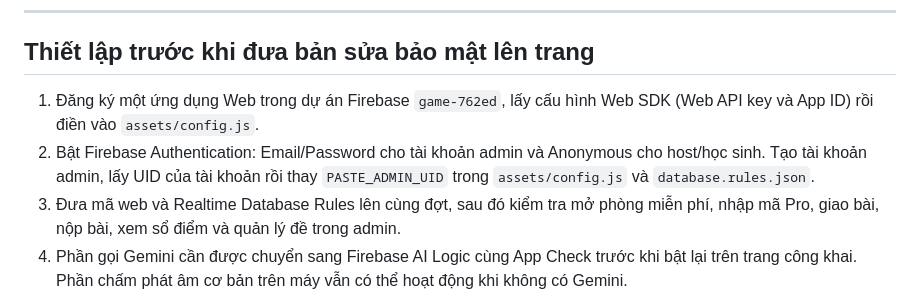
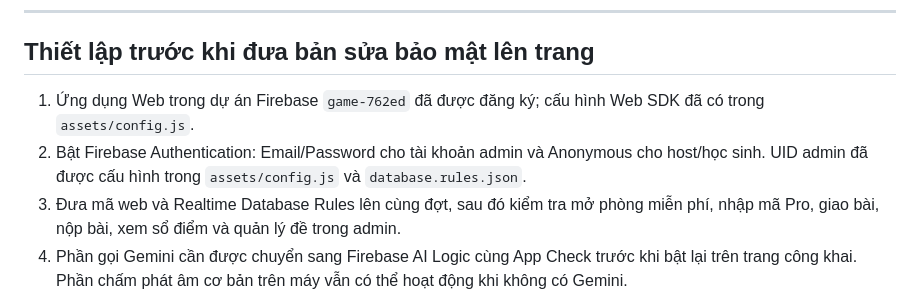
Before and after one commit to msnene-english/msnenetrenglish, a Markdown page: README.md, the part around the change. GitHub-like rendering.

Commit message:
Document completed Firebase app and admin UID setup

```diff
--- a/README.md
+++ b/README.md
@@ -86,8 +86,8 @@ MsNeneEnglish/
 
 ## Thiết lập trước khi đưa bản sửa bảo mật lên trang
 
-1. Đăng ký một ứng dụng Web trong dự án Firebase `game-762ed`, lấy cấu hình Web SDK (Web API key và App ID) rồi điền vào `assets/config.js`.
-2. Bật Firebase Authentication: Email/Password cho tài khoản admin và Anonymous cho host/học sinh. Tạo tài khoản admin, lấy UID của tài khoản rồi thay `PASTE_ADMIN_UID` trong `assets/config.js` và `database.rules.json`.
+1. Ứng dụng Web trong dự án Firebase `game-762ed` đã được đăng ký; cấu hình Web SDK đã có trong `assets/config.js`.
+2. Bật Firebase Authentication: Email/Password cho tài khoản admin và Anonymous cho host/học sinh. UID admin đã được cấu hình trong `assets/config.js` và `database.rules.json`.
 3. Đưa mã web và Realtime Database Rules lên cùng đợt, sau đó kiểm tra mở phòng miễn phí, nhập mã Pro, giao bài, nộp bài, xem sổ điểm và quản lý đề trong admin.
 4. Phần gọi Gemini cần được chuyển sang Firebase AI Logic cùng App Check trước khi bật lại trên trang công khai. Phần chấm phát âm cơ bản trên máy vẫn có thể hoạt động khi không có Gemini.
 
```
